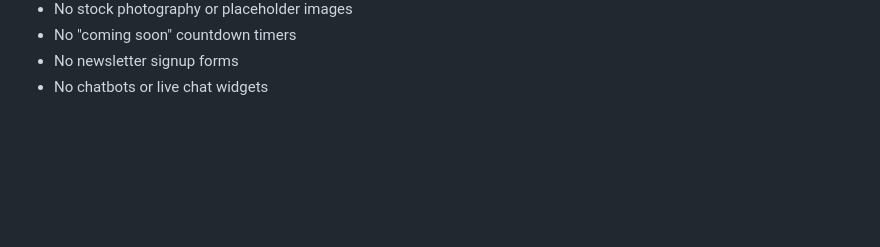
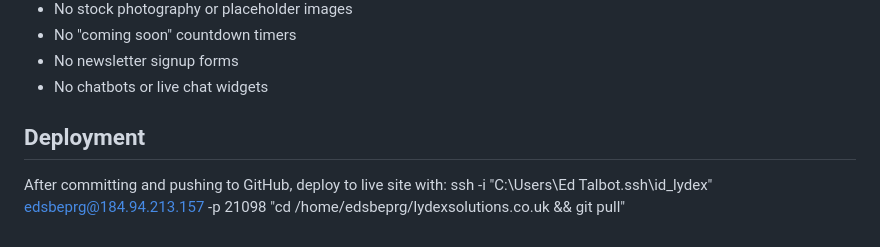
Before and after one commit to exmoped-eng/lydex-website, a Markdown page: CLAUDE.md, the part around the change. GitHub-like rendering; blank space fills up the shorter version.

Commit message:
add deploy command

```diff
--- a/CLAUDE.md
+++ b/CLAUDE.md
@@ -128,3 +128,7 @@ images/
 - No "coming soon" countdown timers
 - No newsletter signup forms
 - No chatbots or live chat widgets
+
+## Deployment
+After committing and pushing to GitHub, deploy to live site with:
+ssh -i "C:\Users\Ed Talbot\.ssh\id_lydex" edsbeprg@184.94.213.157 -p 21098 "cd /home/edsbeprg/lydexsolutions.co.uk && git pull"
```
